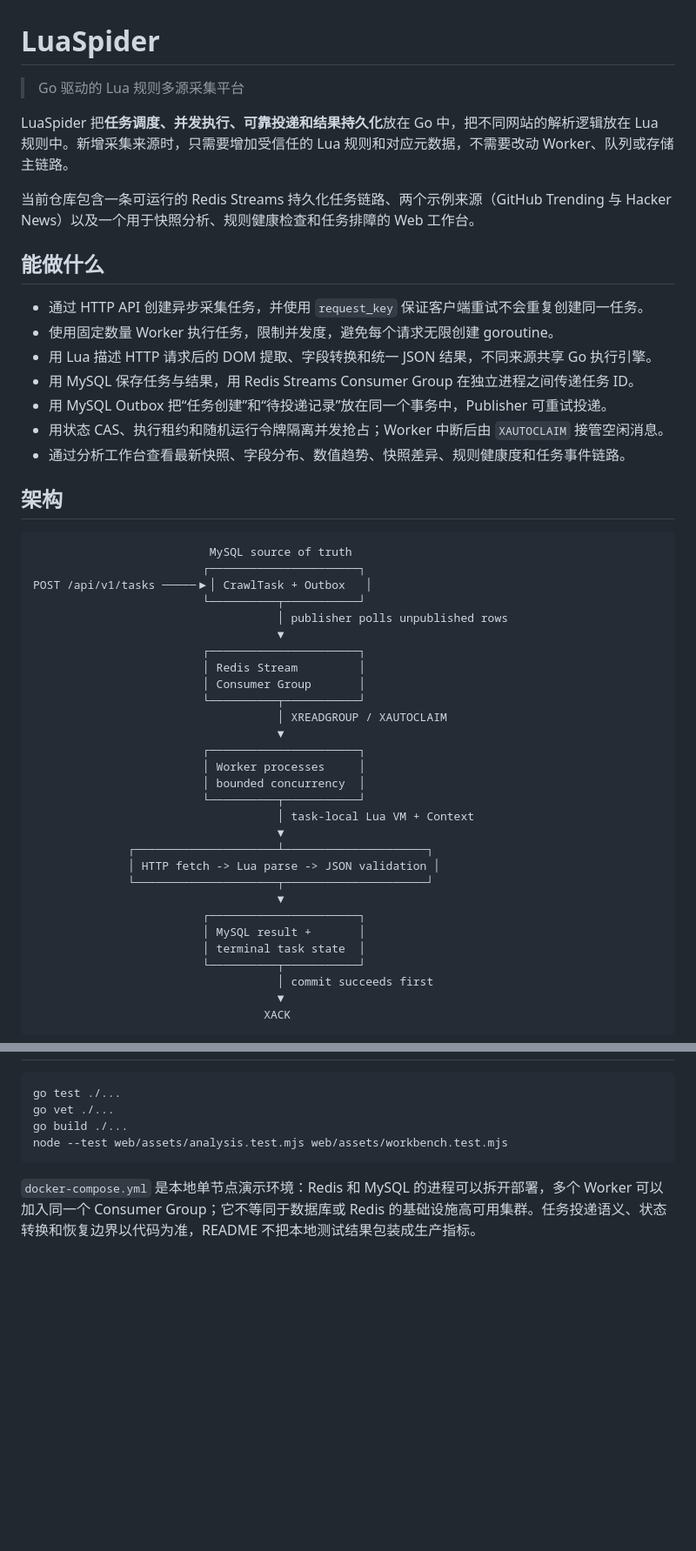
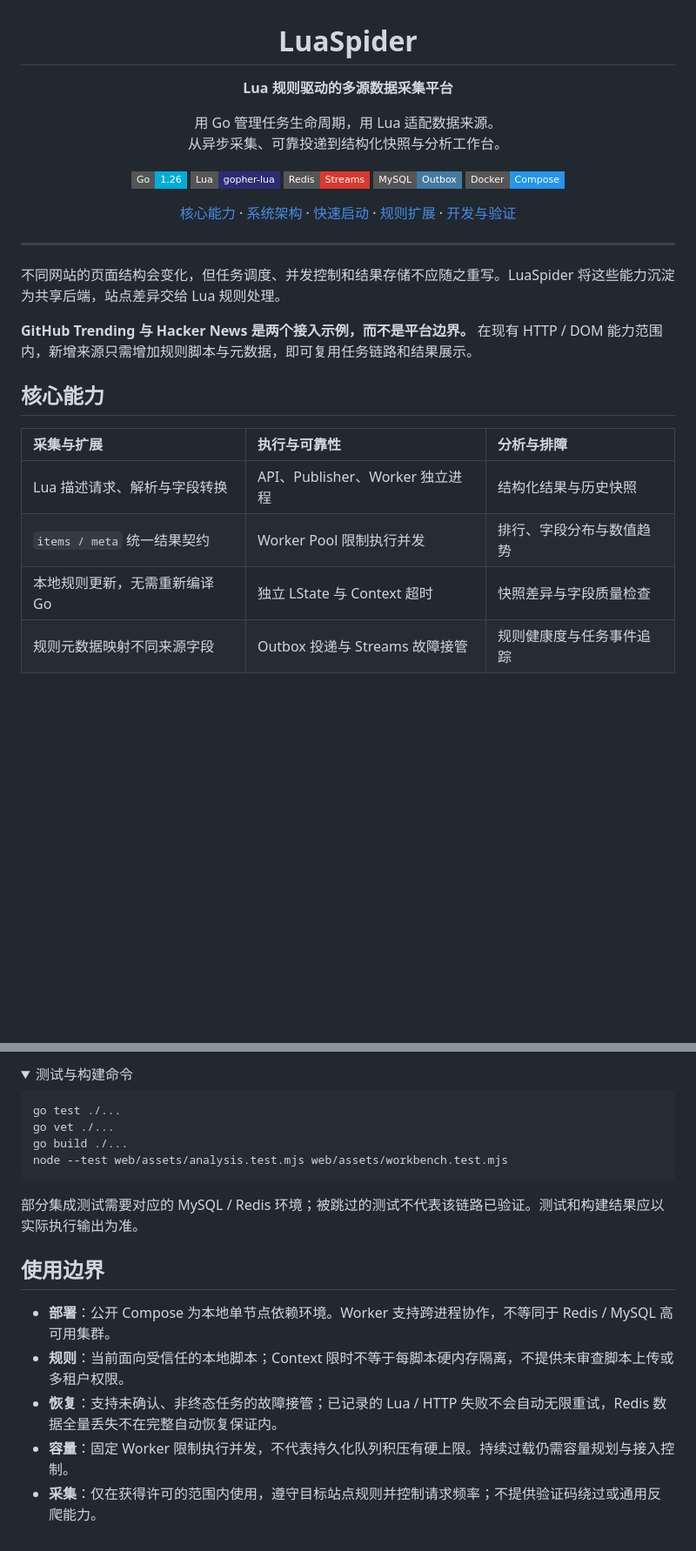
Before and after one commit to KamiNeko-pre/Goroutine-Lua-Scraper, a Markdown page: README.md, 2 parts joined by grey strips. Shown at 87% size. Rendered like a GitHub page; folded sections open; badges without logos; blank space fills up the shorter version.

````diff
--- a/README.md
+++ b/README.md
@@ -1,50 +3,35 @@
 # LuaSpider
 
-> Go 驱动的 Lua 规则多源采集平台
+**Lua 规则驱动的多源数据采集平台**
 
-LuaSpider 把**任务调度、并发执行、可靠投递和结果持久化**放在 Go 中，把不同网站的解析逻辑放在 Lua 规则中。新增采集来源时，只需要增加受信任的 Lua 规则和对应元数据，不需要改动 Worker、队列或存储主链路。
+用 Go 管理任务生命周期，用 Lua 适配数据来源。<br>
+从异步采集、可靠投递到结构化快照与分析工作台。
 
-当前仓库包含一条可运行的 Redis Streams 持久化任务链路、两个示例来源（GitHub Trending 与 Hacker News）以及一个用于快照分析、规则健康检查和任务排障的 Web 工作台。
+<p>
+  <img src="https://img.shields.io/badge/Go-1.26-00ADD8?style=flat-square&logo=go&logoColor=white" alt="Go 1.26">
+  <img src="https://img.shields.io/badge/Lua-gopher--lua-2C2D72?style=flat-square&logo=lua&logoColor=white" alt="gopher-lua">
+  <img src="https://img.shields.io/badge/Redis-Streams-DC382D?style=flat-square&logo=redis&logoColor=white" alt="Redis Streams">
+  <img src="https://img.shields.io/badge/MySQL-Outbox-4479A1?style=flat-square&logo=mysql&logoColor=white" alt="MySQL Outbox">
+  <img src="https://img.shields.io/badge/Docker-Compose-2496ED?style=flat-square&logo=docker&logoColor=white" alt="Docker Compose">
+</p>
 
-## 能做什么
+[核心能力](#capabilities) · [系统架构](#architecture) · [快速启动](#quickstart) · [规则扩展](#rules) · [开发与验证](#development)
 
-- 通过 HTTP API 创建异步采集任务，并使用 `request_key` 保证客户端重试不会重复创建同一任务。
-- 使用固定数量 Worker 执行任务，限制并发度，避免每个请求无限创建 goroutine。
-- 用 Lua 描述 HTTP 请求后的 DOM 提取、字段转换和统一 JSON 结果，不同来源共享 Go 执行引擎。
-- 用 MySQL 保存任务与结果，用 Redis Streams Consumer Group 在独立进程之间传递任务 ID。
-- 用 MySQL Outbox 把“任务创建”和“待投递记录”放在同一个事务中，Publisher 可重试投递。
-- 用状态 CAS、执行租约和随机运行令牌隔离并发抢占；Worker 中断后由 `XAUTOCLAIM` 接管空闲消息。
-- 通过分析工作台查看最新快照、字段分布、数值趋势、快照差异、规则健康度和任务事件链路。
+</div>
 
-## 架构
+---
 
-```text
-                          MySQL source of truth
-                         ┌──────────────────────┐
-POST /api/v1/tasks ─────▶│ CrawlTask + Outbox   │
-                         └──────────┬───────────┘
-                                    │ publisher polls unpublished rows
-                                    ▼
-                         ┌──────────────────────┐
-                         │ Redis Stream         │
-                         │ Consumer Group       │
-                         └──────────┬───────────┘
-                                    │ XREADGROUP / XAUTOCLAIM
-                                    ▼
-                         ┌──────────────────────┐
-                         │ Worker processes     │
-                         │ bounded concurrency  │
-                         └──────────┬───────────┘
-                                    │ task-local Lua VM + Context
-                                    ▼
-              ┌─────────────────────┴─────────────────────┐
-              │ HTTP fetch -> Lua parse -> JSON validation │
-              └─────────────────────┬─────────────────────┘
-                                    ▼
-                         ┌──────────────────────┐
-                         │ MySQL result +       │
-                         │ terminal task state  │
-                         └──────────┬───────────┘
-                                    │ commit succeeds first
-                                    ▼
-                                  XACK
+不同网站的页面结构会变化，但任务调度、并发控制和结果存储不应随之重写。LuaSpider 将这些能力沉淀为共享后端，站点差异交给 Lua 规则处理。
+
+**GitHub Trending 与 Hacker News 是两个接入示例，而不是平台边界。** 在现有 HTTP / DOM 能力范围内，新增来源只需增加规则脚本与元数据，即可复用任务链路和结果展示。
+
+<a id="capabilities"></a>
+## 核心能力
+
+| 采集与扩展 | 执行与可靠性 | 分析与排障 |
+| :--- | :--- | :--- |
+| Lua 描述请求、解析与字段转换 | API、Publisher、Worker 独立进程 | 结构化结果与历史快照 |
+| `items / meta` 统一结果契约 | Worker Pool 限制执行并发 | 排行、字段分布与数值趋势 |
+| 本地规则更新，无需重新编译 Go | 独立 LState 与 Context 超时 | 快照差异与字段质量检查 |
+| 规则元数据映射不同来源字段 | Outbox 投递与 Streams 故障接管 | 规则健康度与任务事件追踪 |
+
@@ -161,3 +203,7 @@ docker compose down
+</details>
+
+<details>
+<summary>测试与构建命令</summary>
 
 ```bash
 go test ./...
@@ -166,4 +212,14 @@ go build ./...
 node --test web/assets/analysis.test.mjs web/assets/workbench.test.mjs
 ```
 
-`docker-compose.yml` 是本地单节点演示环境：Redis 和 MySQL 的进程可以拆开部署，多个 Worker 可以加入同一个 Consumer Group；它不等同于数据库或 Redis 的基础设施高可用集群。任务投递语义、状态转换和恢复边界以代码为准，README 不把本地测试结果包装成生产指标。
+部分集成测试需要对应的 MySQL / Redis 环境；被跳过的测试不代表该链路已验证。测试和构建结果应以实际执行输出为准。
+
+</details>
+
+## 使用边界
+
+- **部署**：公开 Compose 为本地单节点依赖环境。Worker 支持跨进程协作，不等同于 Redis / MySQL 高可用集群。
+- **规则**：当前面向受信任的本地脚本；Context 限时不等于每脚本硬内存隔离，不提供未审查脚本上传或多租户权限。
+- **恢复**：支持未确认、非终态任务的故障接管；已记录的 Lua / HTTP 失败不会自动无限重试，Redis 数据全量丢失不在完整自动恢复保证内。
+- **容量**：固定 Worker 限制执行并发，不代表持久化队列积压有硬上限。持续过载仍需容量规划与接入控制。
+- **采集**：仅在获得许可的范围内使用，遵守目标站点规则并控制请求频率；不提供验证码绕过或通用反爬能力。
````
Also changed, not shown: other parts of README.md (+132 -75 lines).
